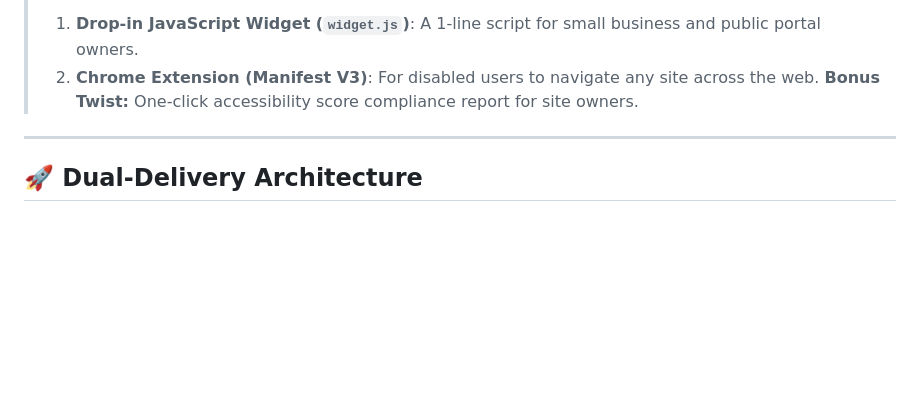
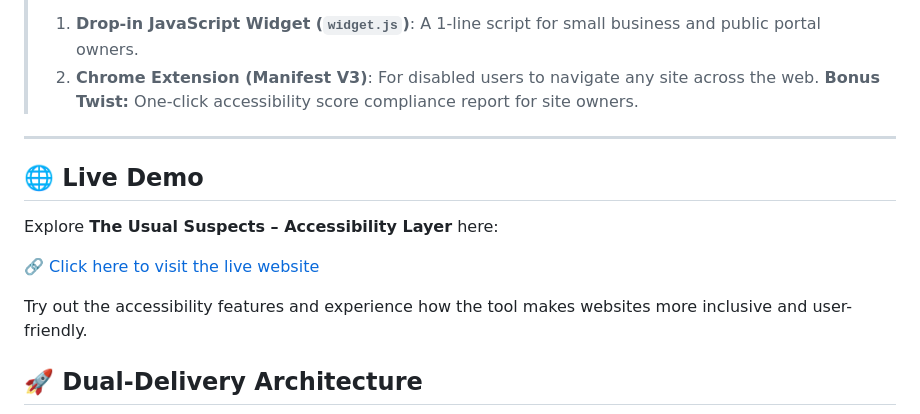
Before and after one commit to Niyatiii2111/The-usual-suspects, a Markdown page: Track3-EQITECH-demo0/README.md, the part around the change. Drawn GitHub-style; blank space fills up the shorter version.

Commit message:
Add live demo section to README
Added a section for the live demo of the accessibility tool in the README.

```diff
--- a/Track3-EQITECH-demo0/README.md
+++ b/Track3-EQITECH-demo0/README.md
@@ -9,6 +9,14 @@
 > **Bonus Twist:** One-click accessibility score compliance report for site owners.
 
 ---
+
+## 🌐 Live Demo
+
+Explore **The Usual Suspects – Accessibility Layer** here:
+
+🔗 [Click here to visit the live website](https://the-usual-suspects-frontend.vercel.app/)
+
+Try out the accessibility features and experience how the tool makes websites more inclusive and user-friendly.
 
 ## 🚀 Dual-Delivery Architecture
 
```
